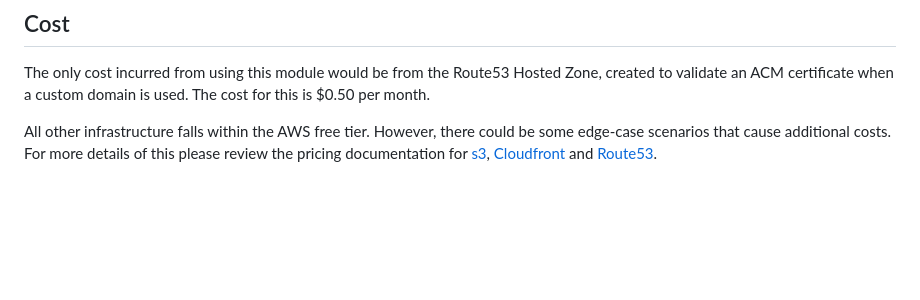
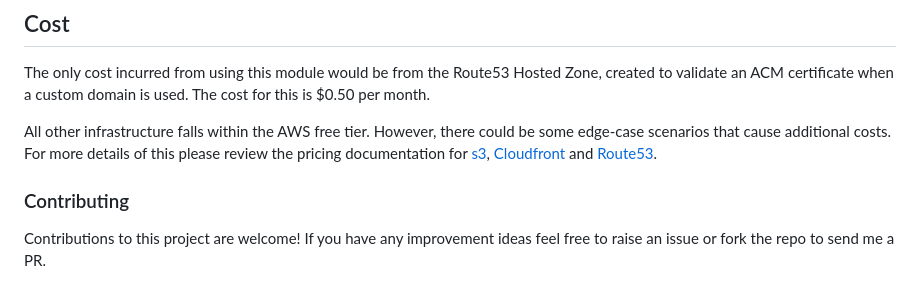
Before and after one commit to savedra1/terraform-aws-simple-site, a Markdown page: README.md, the part around the change. GitHub-like rendering; blank space fills up the shorter version.

Commit message:
chore: add contributing guidelines to readme

```diff
--- a/README.md
+++ b/README.md
@@ -251,3 +251,7 @@ Ensure the AWS user credentials used have the following permission scopes to all
 The only cost incurred from using this module would be from the Route53 Hosted Zone, created to validate an ACM certificate when a custom domain is used. The cost for this is $0.50 per month.
 
 All other infrastructure falls within the AWS free tier. However, there could be some edge-case scenarios that cause additional costs. For more details of this please review the pricing documentation for [s3](https://aws.amazon.com/pm/serv-s3/pricing), [Cloudfront](https://aws.amazon.com/cloudfront/pricing/) and [Route53](https://aws.amazon.com/route53/pricing/).
+
+### Contributing
+
+Contributions to this project are welcome! If you have any improvement ideas feel free to raise an issue or fork the repo to send me a PR.
```
